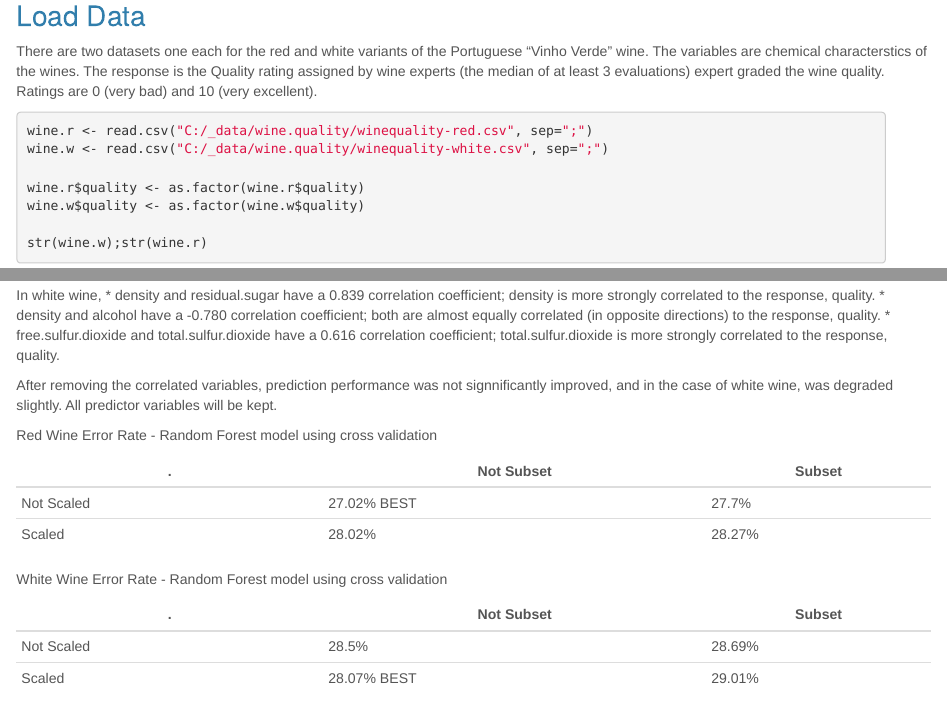
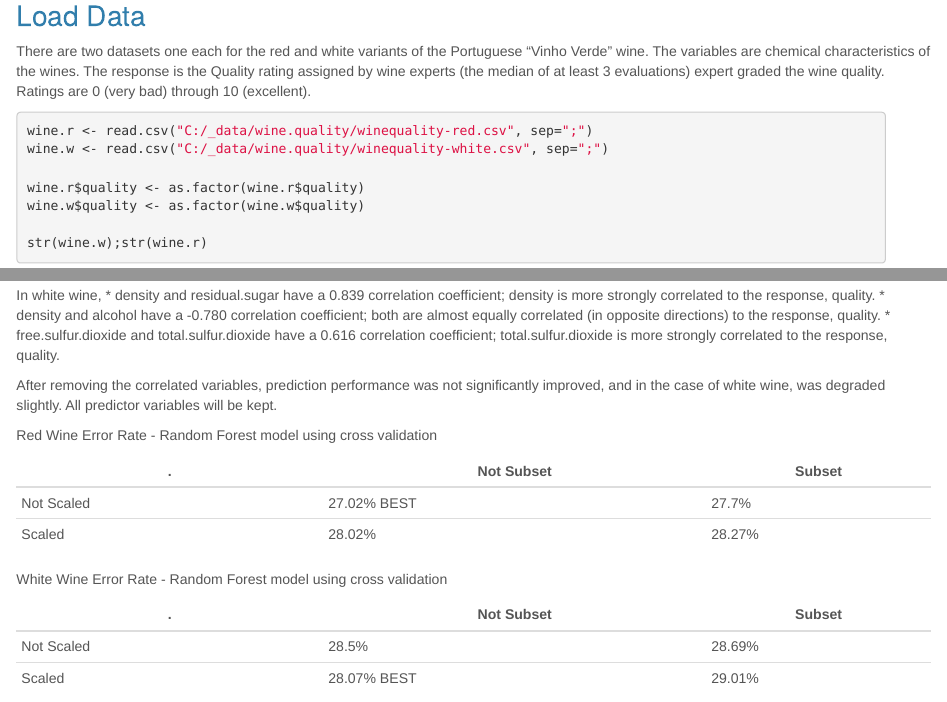
Before and after one commit to darlaw/darlaw.github.com, an R Markdown document (analyses/wine.quality/wine.quality.Rmd): the page in a window 1100 px wide, from 640 px down, and a second part further down, joined at a grey line. Rendered offline with R 4.5, knitr and Pandoc, with nearby package versions; code that draws random numbers runs with fixed seeds of ours; some code elsewhere in the file could not run offline; common packages that the code uses without loading them are loaded.

Commit message:
updated files

````diff
--- a/analyses/wine.quality/wine.quality.Rmd
+++ b/analyses/wine.quality/wine.quality.Rmd
@@ -19,7 +19,7 @@ source("C:/_stuff/r.code.snippets/all.imports.R")
 ```
 
 # Load Data
-There are two datasets one each for the red and white variants of the Portuguese "Vinho Verde" wine. The variables are chemical characterstics of the wines. The response is the Quality rating assigned by wine experts (the median of at least 3 evaluations) expert graded the wine quality. Ratings are 0 (very bad) and 10 (very excellent).
+There are two datasets one each for the red and white variants of the Portuguese "Vinho Verde" wine. The variables are chemical characteristics of the wines. The response is the Quality rating assigned by wine experts (the median of at least 3 evaluations) expert graded the wine quality. Ratings are 0 (very bad) through 10 (excellent).
 
 ```{r loaddata}
 wine.r <- read.csv("C:/_data/wine.quality/winequality-red.csv", sep=";")
@@ -187,7 +187,7 @@ In white wine,
 * density and alcohol have a -0.780 correlation coefficient; both are almost equally correlated (in opposite directions) to the response, quality.
 * free.sulfur.dioxide and total.sulfur.dioxide have a 0.616 correlation coefficient;  total.sulfur.dioxide is more strongly correlated to the response, quality.
 
-After removing the correlated variables, prediction performance was not signnificantly improved, and in the case of white wine, was degraded slightly. All predictor variables will be kept.
+After removing the correlated variables, prediction performance was not significantly improved, and in the case of white wine, was degraded slightly. All predictor variables will be kept.
 
 Red Wine Error Rate - Random Forest model using cross validation
 
````
Also changed, not shown: analyses/wine.quality/wine.quality.Rmd (2 more changed lines).
